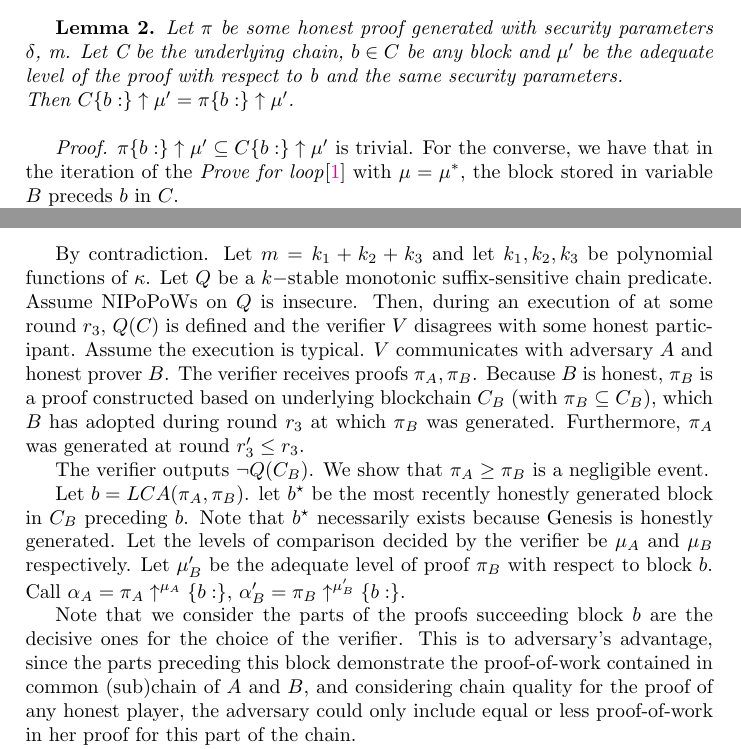
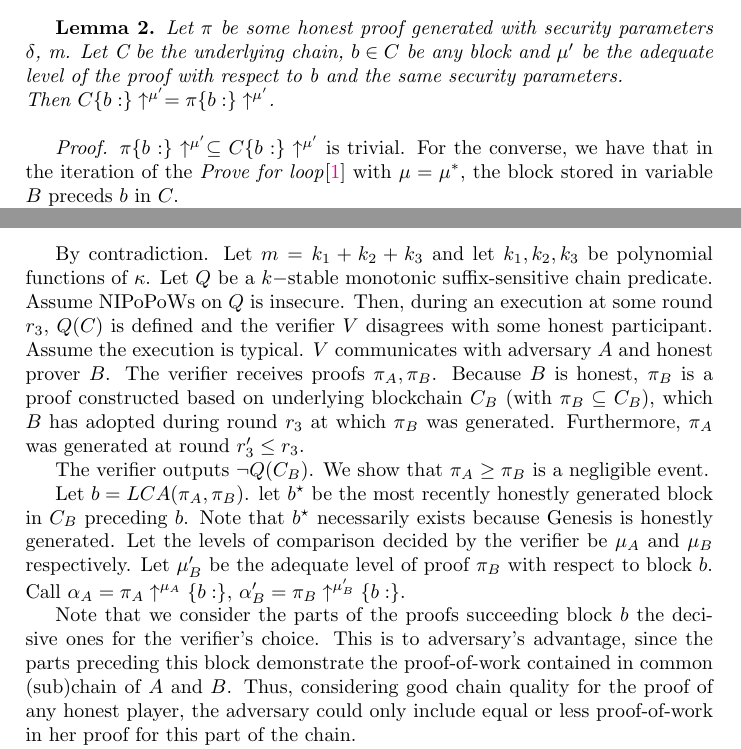
Before and after one commit to andripol/thesis, a LaTeX thesis (tex/thesis.tex): two parts of pages 3 and 4 of 9, joined at a grey line, cut so that both start at the same text. Compiled offline with pdfLaTeX.

Commit message:
Fix typos.

```diff
--- a/tex/thesis.tex
+++ b/tex/thesis.tex
@@ -73,9 +73,9 @@ So, according to the above equation we have that $2^{\mu_A} \vert C'_A \vert <
 \textit{Intuitively, adequate is the level $\mu'$ of a proof $\pi$ for a block b if there are at least $m$ blocks after b in $\pi$ under the condition that there is good chain quality for this level, meaning that there are at least so many blocks at this level as expected considering the number of 0-level blocks.\\
 NOTE: adequate level is mostly useful for Claim 1a of the Security Proof (Theorem 2).}\\
 
-\textbf{Lemma 2.} \textit{Let $\pi$ be some honest proof generated with security parameters $\delta$, m. Let C be the underlying chain, $b \in C$ be any block and $\mu'$ be the adequate level of the proof with respect to b and the same security parameters.\\Then $C\{b:\}\uparrow\mu' = \pi\{b:\}\uparrow\mu'$.}\\
+\textbf{Lemma 2.} \textit{Let $\pi$ be some honest proof generated with security parameters $\delta$, m. Let C be the underlying chain, $b \in C$ be any block and $\mu'$ be the adequate level of the proof with respect to b and the same security parameters.\\Then $C\{b:\}\uparrow^{\mu'} = \pi\{b:\}\uparrow^{\mu'}$.}\\
 
-\textit{Proof.} $ \pi\{b:\}\uparrow\mu' \subseteq C\{b:\}\uparrow\mu'$ is trivial. For the converse, we have that in the iteration of the \emph{Prove for loop}\cite{NIPoPoWs} with $\mu = \mu^*$, the block stored in variable $B$ preceds $b$ in $C$.
+\textit{Proof.} $ \pi\{b:\}\uparrow^{\mu'} \subseteq C\{b:\}\uparrow^{\mu'}$ is trivial. For the converse, we have that in the iteration of the \emph{Prove for loop}\cite{NIPoPoWs} with $\mu = \mu^*$, the block stored in variable $B$ preceds $b$ in $C$.
 
 Note that the Prover's for loop iterates over all levels in the interlink structure, and places in the proof all of the blocks that are of the corresponding level and succeed $B$ in $C$.
 
@@ -100,7 +100,7 @@ Intuitively the above Lemma says: the comparison level chosen by the Verifier ca
 
 \textbf{Theorem 2. (Security)}\textit{Assuming honest majority, the non-interactive proofs-of-proof-of-work construction for computable $\kappa$-stable monotonic suffix-sensitive predicates is secure with overwhelmng probability in $\kappa$.}\\
 
-By contradiction. Let $m = k_1 + k_2 + k_3$ and let $k_1, k_2, k_3$ be polynomial functions of $\kappa$. Let $Q$ be a $k-$stable monotonic suffix-sensitive chain predicate. Assume NIPoPoWs on $Q$ is insecure. Then, during an execution of at some round  $r_3$, $Q(C)$ is defined and the verifier $V$ disagrees with some honest participant. Assume the execution is typical. $V$ communicates with adversary $A$ and honest prover $B$. The verifier receives proofs $\pi_A, \pi_B$. Because $B$ is honest, $\pi_B$ is a proof constructed based on underlying blockchain $C_B$ (with $\pi_B \subseteq C_B$), which $B$ has adopted during round $r_3$ at which $\pi_B$ was generated. Furthermore, $\pi_A$ was generated at round $r'_3 \leq r_3$.
+By contradiction. Let $m = k_1 + k_2 + k_3$ and let $k_1, k_2, k_3$ be polynomial functions of $\kappa$. Let $Q$ be a $k-$stable monotonic suffix-sensitive chain predicate. Assume NIPoPoWs on $Q$ is insecure. Then, during an execution at some round  $r_3$, $Q(C)$ is defined and the verifier $V$ disagrees with some honest participant. Assume the execution is typical. $V$ communicates with adversary $A$ and honest prover $B$. The verifier receives proofs $\pi_A, \pi_B$. Because $B$ is honest, $\pi_B$ is a proof constructed based on underlying blockchain $C_B$ (with $\pi_B \subseteq C_B$), which $B$ has adopted during round $r_3$ at which $\pi_B$ was generated. Furthermore, $\pi_A$ was generated at round $r'_3 \leq r_3$.
 
 The verifier outputs $\neg Q(C_B)$. We show that $\pi_A \geq \pi_B$ is a negligible event.
 
@@ -108,7 +108,7 @@ Let $b = LCA(\pi_A, \pi_B)$. let $b^\star$ be the most recently honestly generat
 $\alpha'_B = \pi_B \uparrow^{\mu'_B}\{b:\}$.
 
 %%ANDRI:
-Note that we consider the parts of the proofs succeeding block $b$ are the decisive ones for the choice of the verifier. This is to adversary's advantage, since the parts preceding this block demonstrate the proof-of-work contained in common (sub)chain of $A$ and $B$, and considering chain quality for the proof of any honest player, the adversary could only include equal or less proof-of-work in her proof for this part of the chain.
+Note that we consider the parts of the proofs succeeding block $b$ the decisive ones for the verifier's choice. This is to adversary's advantage, since the parts preceding this block demonstrate the proof-of-work contained in common (sub)chain of $A$ and $B$. Thus, considering good chain quality for the proof of any honest player, the adversary could only include equal or less proof-of-work in her proof for this part of the chain.
 
 We will now show three successive claims: First, $\alpha_A$ and $\alpha'_B \downarrow$ are mostly disjoint. Second, $a_A$ contains mostly adversarially generated blocks. And third, the adversary is able to produce this $a_A$ with negligible probability.
 
```
Also changed, not shown: tex/thesis.pdf, tex/thesis.tex (2 more changed lines).
